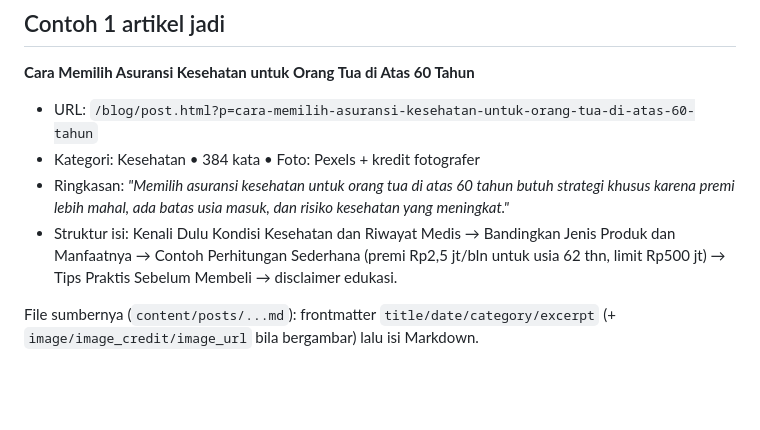
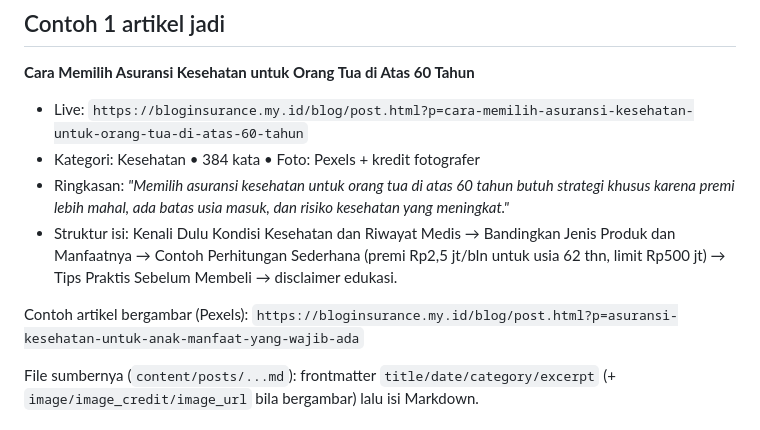
Before and after one commit to dalamnegri/wp, a Markdown page: README.md, the part around the change. Rendered like a GitHub page; blank space fills up the shorter version.

Commit message:
README: tambah link live contoh artikel

```diff
--- a/README.md
+++ b/README.md
@@ -76,7 +76,7 @@ docker-compose.yml         WordPress lokal opsional (arsip cara lama)
 ## Contoh 1 artikel jadi
 
 **Cara Memilih Asuransi Kesehatan untuk Orang Tua di Atas 60 Tahun**
-- URL: `/blog/post.html?p=cara-memilih-asuransi-kesehatan-untuk-orang-tua-di-atas-60-tahun`
+- Live: `https://bloginsurance.my.id/blog/post.html?p=cara-memilih-asuransi-kesehatan-untuk-orang-tua-di-atas-60-tahun`
 - Kategori: Kesehatan • 384 kata • Foto: Pexels + kredit fotografer
 - Ringkasan: *"Memilih asuransi kesehatan untuk orang tua di atas 60 tahun butuh
   strategi khusus karena premi lebih mahal, ada batas usia masuk, dan risiko
@@ -85,6 +85,8 @@ docker-compose.yml         WordPress lokal opsional (arsip cara lama)
   Jenis Produk dan Manfaatnya → Contoh Perhitungan Sederhana (premi Rp2,5 jt/bln
   untuk usia 62 thn, limit Rp500 jt) → Tips Praktis Sebelum Membeli →
   disclaimer edukasi.
+
+Contoh artikel bergambar (Pexels): `https://bloginsurance.my.id/blog/post.html?p=asuransi-kesehatan-untuk-anak-manfaat-yang-wajib-ada`
 
 File sumbernya (`content/posts/...md`): frontmatter `title/date/category/excerpt`
 (+ `image/image_credit/image_url` bila bergambar) lalu isi Markdown.
```
